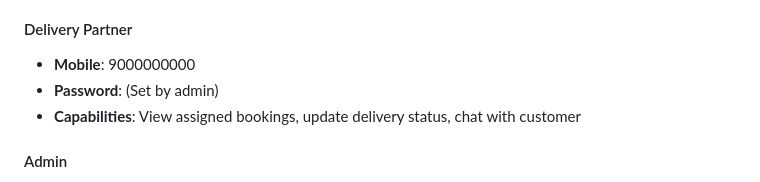
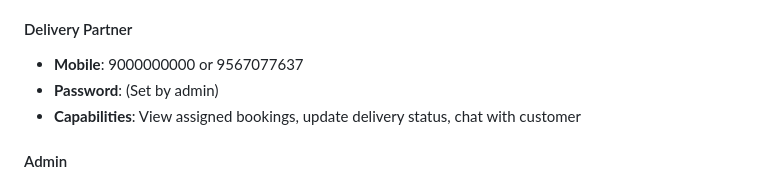
Before and after one commit to sreerangk/foodiehub, a Markdown page: README.md, the part around the change. GitHub-like rendering.

Commit message:
Update delivery partner mobile number options

```diff
--- a/README.md
+++ b/README.md
@@ -113,7 +113,7 @@ Access the application at `http://localhost:8000`
 - **Capabilities**: Create bookings, view bookings, cancel bookings, chat with assigned delivery partner
 
 #### Delivery Partner
-- **Mobile**: 9000000000
+- **Mobile**: 9000000000 or 9567077637
 - **Password**: (Set by admin)
 - **Capabilities**: View assigned bookings, update delivery status, chat with customer
 
```
